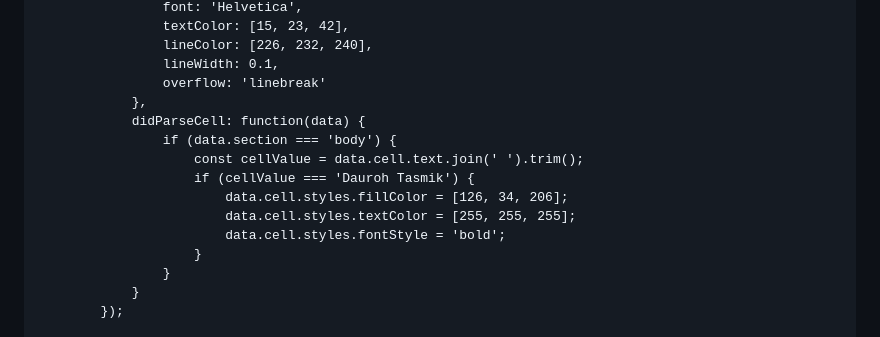
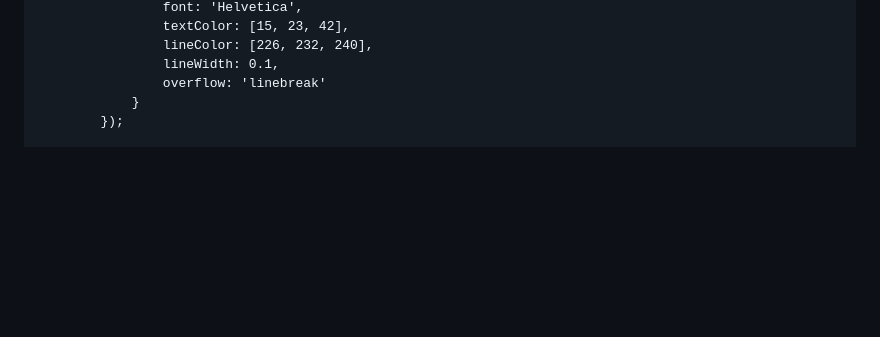
Before and after one commit to pphq4kampunginggris-pare/input-perolehan-hafalan-santri, a Markdown page: README.md, the part around the change. Rendered like a GitHub page; blank space fills up the shorter version.

```diff
--- a/README.md
+++ b/README.md
@@ -746,16 +746,6 @@
                     lineColor: [226, 232, 240],
                     lineWidth: 0.1,
                     overflow: 'linebreak'
-                },
-                didParseCell: function(data) {
-                    if (data.section === 'body') {
-                        const cellValue = data.cell.text.join(' ').trim();
-                        if (cellValue === 'Dauroh Tasmik') {
-                            data.cell.styles.fillColor = [126, 34, 206];
-                            data.cell.styles.textColor = [255, 255, 255];
-                            data.cell.styles.fontStyle = 'bold';
-                        }
-                    }
                 }
             });
 
```
